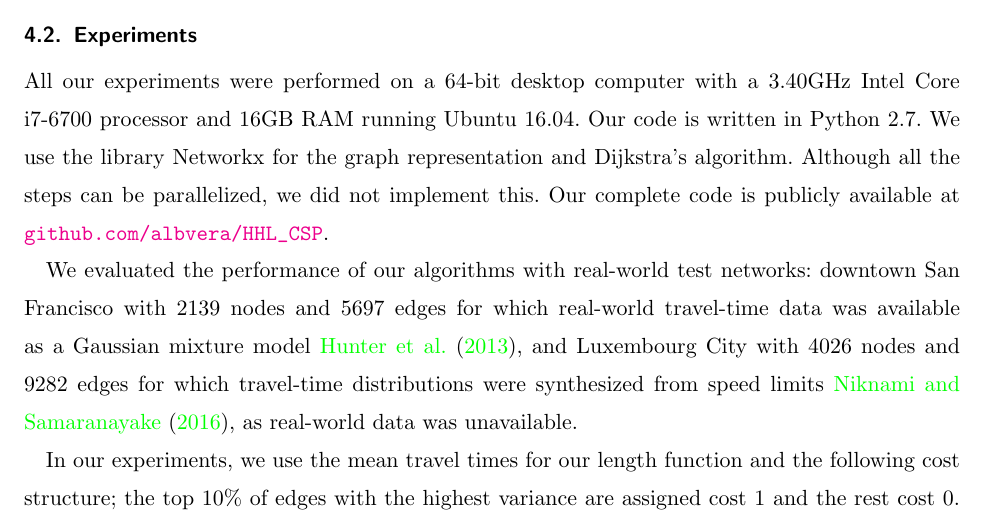
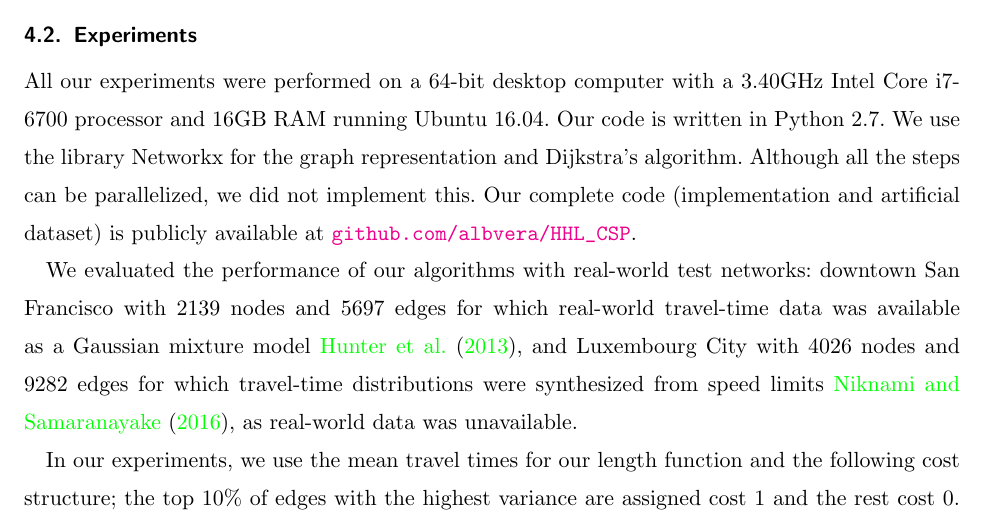
Before and after one commit to albvera/CSP, a LaTeX document (main_informs.tex, which reads sec_numeric.tex): part of page 22 of 32, cut so that both start at the same text. Compiled offline with pdfLaTeX.

Commit message:
hopefully final changes

```diff
--- a/sec_numeric.tex
+++ b/sec_numeric.tex
@@ -132,7 +132,7 @@ This works because the fact that some nodes have incorrect distance labels does
 All our experiments were performed on a 64-bit desktop computer with a 3.40GHz Intel Core i7-6700 processor and 16GB RAM running Ubuntu 16.04.
 Our code is written in Python 2.7.
 We use the library Networkx for the graph representation and Dijkstra's algorithm.
-Although all the steps can be parallelized, we did not implement this. Our complete code is publicly available at \url{github.com/albvera/HHL_CSP}.
+Although all the steps can be parallelized, we did not implement this. Our complete code (implementation and artificial dataset) is publicly available at \url{github.com/albvera/HHL_CSP}.
 
 We evaluated the performance of our algorithms with real-world test networks: downtown San Francisco with 2139 nodes and 5697 edges for which real-world travel-time data was available as a Gaussian mixture model \cite{sf_data}, and Luxembourg City with 4026 nodes and 9282 edges for which travel-time distributions were synthesized from speed limits \cite{niknami2016tractable}, as real-world data was unavailable.
 
```
